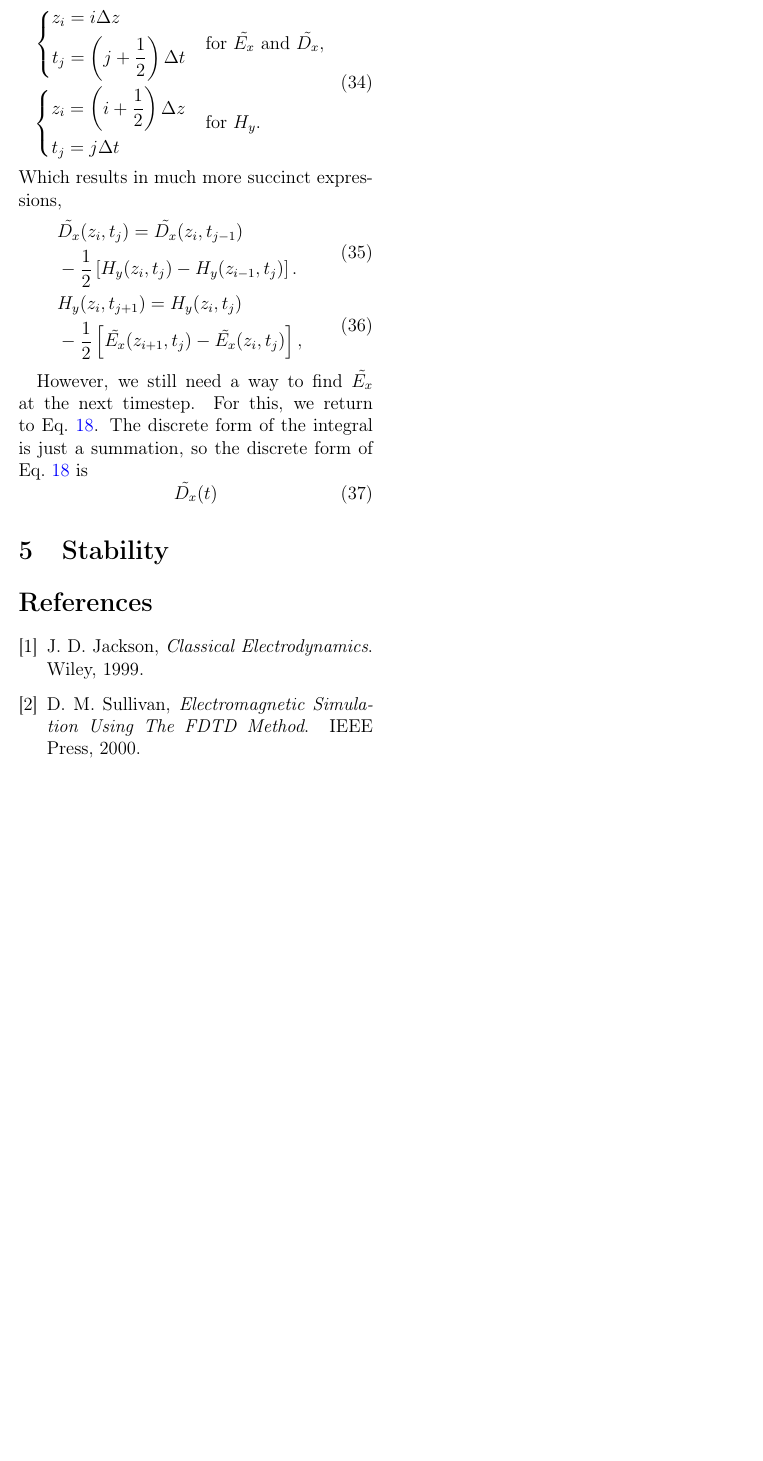
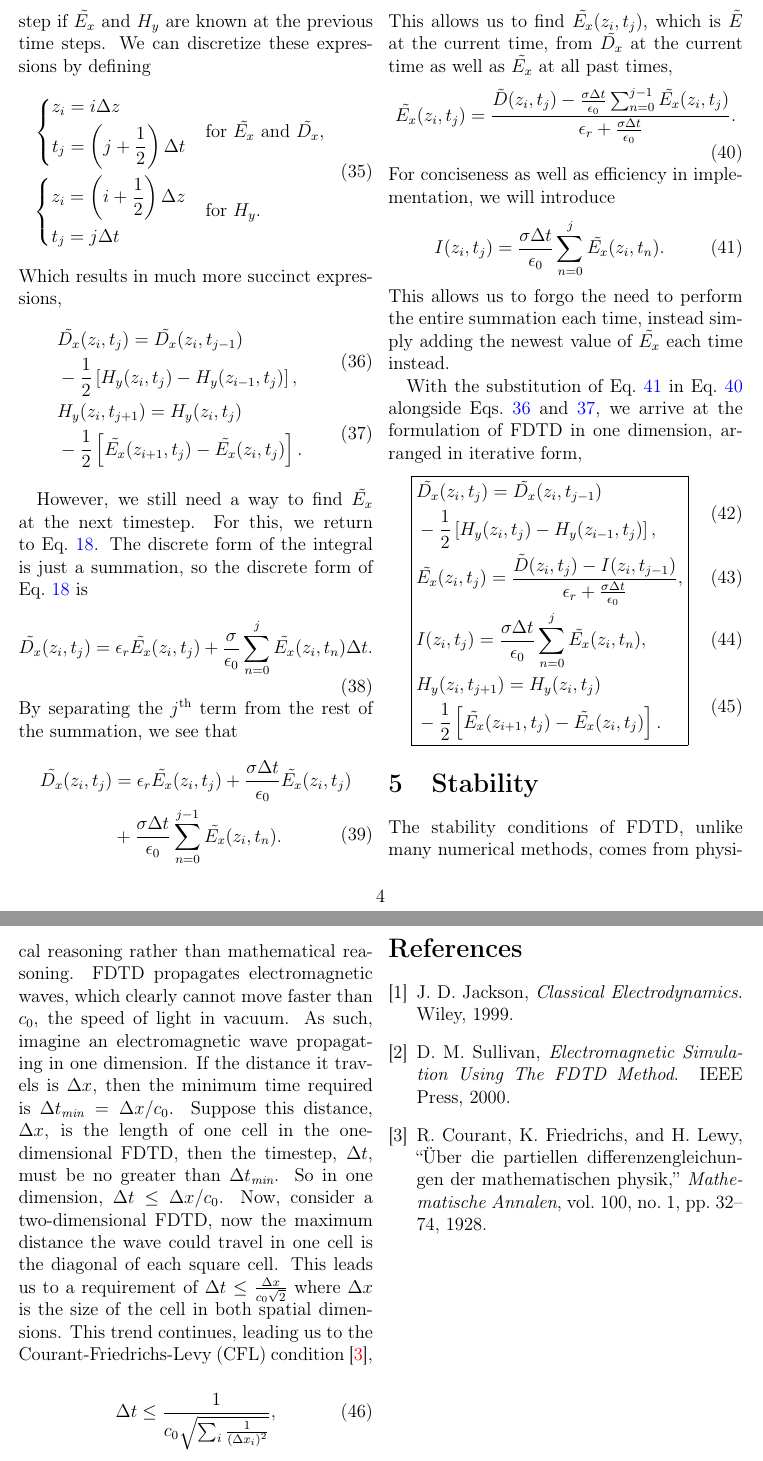
Before and after one commit to pdcook/FDTD, a LaTeX paper (Paper_FDTD/Cook_FDTD.tex): part of page 5 of 9 before the commit and two parts of pages 5 and 6 of 10 after it, the two joined at a grey line, cut at the place of the change, the shorter picture padded with empty space. Compiled offline with pdfLaTeX.

Commit message:
working on paper

```diff
--- a/Paper_FDTD/Cook_FDTD.tex
+++ b/Paper_FDTD/Cook_FDTD.tex
@@ -1,5 +1,6 @@
 \documentclass[12pt,twocolumn]{article}
 \usepackage{amsmath,amsfonts,amssymb}
+\usepackage{empheq}
 \usepackage{setspace}
 \usepackage{float}
 \usepackage{tocloft}
@@ -211,18 +216,56 @@ Which results in much more succinct expressions,
 \begin{align}
 \label{eq:third_discrete_dD_dt}\begin{split}
 &\tilde{D_x}(z_i,t_{j})=\tilde{D_x}(z_i,t_{j-1}) \\
-&   -\frac{1}{2}\left[H_y(z_{i},t_j)-H_y(z_{i-1},t_j)\right].
+&   -\frac{1}{2}\left[H_y(z_{i},t_j)-H_y(z_{i-1},t_j)\right],
 \end{split} \\
 \label{eq:third_discrete_dH_dt}\begin{split}
 &H_y(z_i,t_{j+1}) =H_y(z_i,t_{j}) \\
-    & -\frac{1}{2}\left[\tilde{E_x}(z_{i+1},t_j)-\tilde{E_x}(z_{i},t_j)\right],
+    & -\frac{1}{2}\left[\tilde{E_x}(z_{i+1},t_j)-\tilde{E_x}(z_{i},t_j)\right].
 \end{split}
 \end{align}
 
  However, we still need a way to find $\tilde{E_x}$ at the next timestep. For this, we return to Eq.~\ref{eq:D_time}. The discrete form of the integral is just a summation, so the discrete form of Eq.~\ref{eq:D_time} is
 \begin{equation}
-\label{eq:first_discrete_D_time}\tilde{D_x}(t)
+\label{eq:first_discrete_D_time}\tilde{D_x}(z_i,t_j)=\epsilon_r\tilde{E_x}(z_i,t_j)+\frac{\sigma}{\epsilon_0}\sum_{n=0}^{j}\tilde{E_x}(z_i,t_n)\Delta t.
 \end{equation}
+By separating the $j^\mathrm{th}$ term from the rest of the summation, we see that
+\begin{equation}
+\begin{split}
+\label{eq:second_discrete_D_time}\tilde{D_x}(z_i,t_j)&=\epsilon_r\tilde{E_x}(z_i,t_j)+ \frac{\sigma\Delta t}{\epsilon_0}\tilde{E_x}(z_i,t_j) \\
+&+\frac{\sigma\Delta t}{\epsilon_0}\sum_{n=0}^{j-1}\tilde{E_x}(z_i,t_n).
+\end{split}
+\end{equation}
+This allows us to find $\tilde{E_x}(z_i,t_j)$, which is $\tilde{E}$ at the current time, from $\tilde{D_x}$ at the current time as well as $\tilde{E_x}$ at all past times,
+\begin{equation}
+\label{eq:first_discrete_E}
+\tilde{E_x}(z_i,t_j) = \frac{\tilde{D}(z_i,t_j)-\frac{\sigma\Delta t}{\epsilon_0}\sum_{n=0}^{j-1}\tilde{E_x}(z_i,t_j)}{\epsilon_r+\frac{\sigma\Delta t}{\epsilon_0}}.
+\end{equation}
+For conciseness as well as efficiency in implementation, we will introduce
+\begin{equation}
+\label{eq:first_I}
+I(z_i,t_j) = \frac{\sigma\Delta t}{\epsilon_0}\sum_{n=0}^{j}\tilde{E_x}(z_i,t_n).
+\end{equation}
+This allows us to forgo the need to perform the entire summation each time, instead simply adding the newest value of $\tilde{E_x}$ each time instead.
 
+With the substitution of Eq.~\ref{eq:first_I} in Eq.~\ref{eq:first_discrete_E} alongside Eqs.~\ref{eq:third_discrete_dD_dt}~and~\ref{eq:third_discrete_dH_dt}, we arrive at the formulation of FDTD in one dimension, arranged in iterative form,
+\begin{empheq}[box=\fbox]{align}
+\label{eq:1D_D}\begin{split}
+&\tilde{D_x}(z_i,t_{j})=\tilde{D_x}(z_i,t_{j-1}) \\
+&   -\frac{1}{2}\left[H_y(z_{i},t_j)-H_y(z_{i-1},t_j)\right],
+\end{split} \\
+\label{eq:1D_E}
+&\tilde{E_x}(z_i,t_j) = \frac{\tilde{D}(z_i,t_j)-I(z_i,t_{j-1})}{\epsilon_r+\frac{\sigma\Delta t}{\epsilon_0}},\\
+\label{eq:1D_I}
+&I(z_i,t_j) = \frac{\sigma\Delta t}{\epsilon_0}\sum_{n=0}^{j}\tilde{E_x}(z_i,t_n), \\
+\label{eq:1D_H}\begin{split}
+&H_y(z_i,t_{j+1}) =H_y(z_i,t_{j}) \\
+    & -\frac{1}{2}\left[\tilde{E_x}(z_{i+1},t_j)-\tilde{E_x}(z_{i},t_j)\right].
+\end{split}
+\end{empheq}
+\section{Stability}
+The stability conditions of FDTD, unlike many numerical methods, comes from physical reasoning rather than mathematical reasoning. FDTD propagates electromagnetic waves, which clearly cannot move faster than $c_0$, the speed of light in vacuum. As such, imagine an electromagnetic wave propagating in one dimension. If the distance it travels is $\Delta x$, then the minimum time required is $\Delta t_{\textit{min}} = \Delta x/c_0$. Suppose this distance, $\Delta x$, is the length of one cell in the one-dimensional FDTD, then the timestep, $\Delta t$, must be no greater than $\Delta t_\textit{min}$. So in one dimension, $\Delta t \leq \Delta x/c_0$. Now, consider a two-dimensional FDTD, now the maximum distance the wave could travel in one cell is the diagonal of each square cell. This leads us to a requirement of $\Delta t \leq \frac{\Delta x}{c_0\sqrt{2}}$ where $\Delta x$ is the size of the cell in both spatial dimensions. This trend continues, leading us to the Courant-Friedrichs-Levy (CFL) condition~\cite{Courant28},
+\begin{equation}
+\Delta t \leq \frac{1}{c_0\sqrt{\sum_i\frac{1}{(\Delta x_i)^2}}},
+\end{equation}
+where the sum in the denominator is over all spatial dimensions. For example, the stability condition for a three-dimensional FDTD would be $\Delta t \leq \frac{\Delta x}{c_0\sqrt{3}}$ if the size of the cells were $\Delta x \times \Delta x \times \Delta x$.
 
-\section{Stability}
```
Also changed, not shown: Paper_FDTD/References.bib (+10 -0 lines), Paper_FDTD/Cook_FDTD.tex (15 more changed lines).
